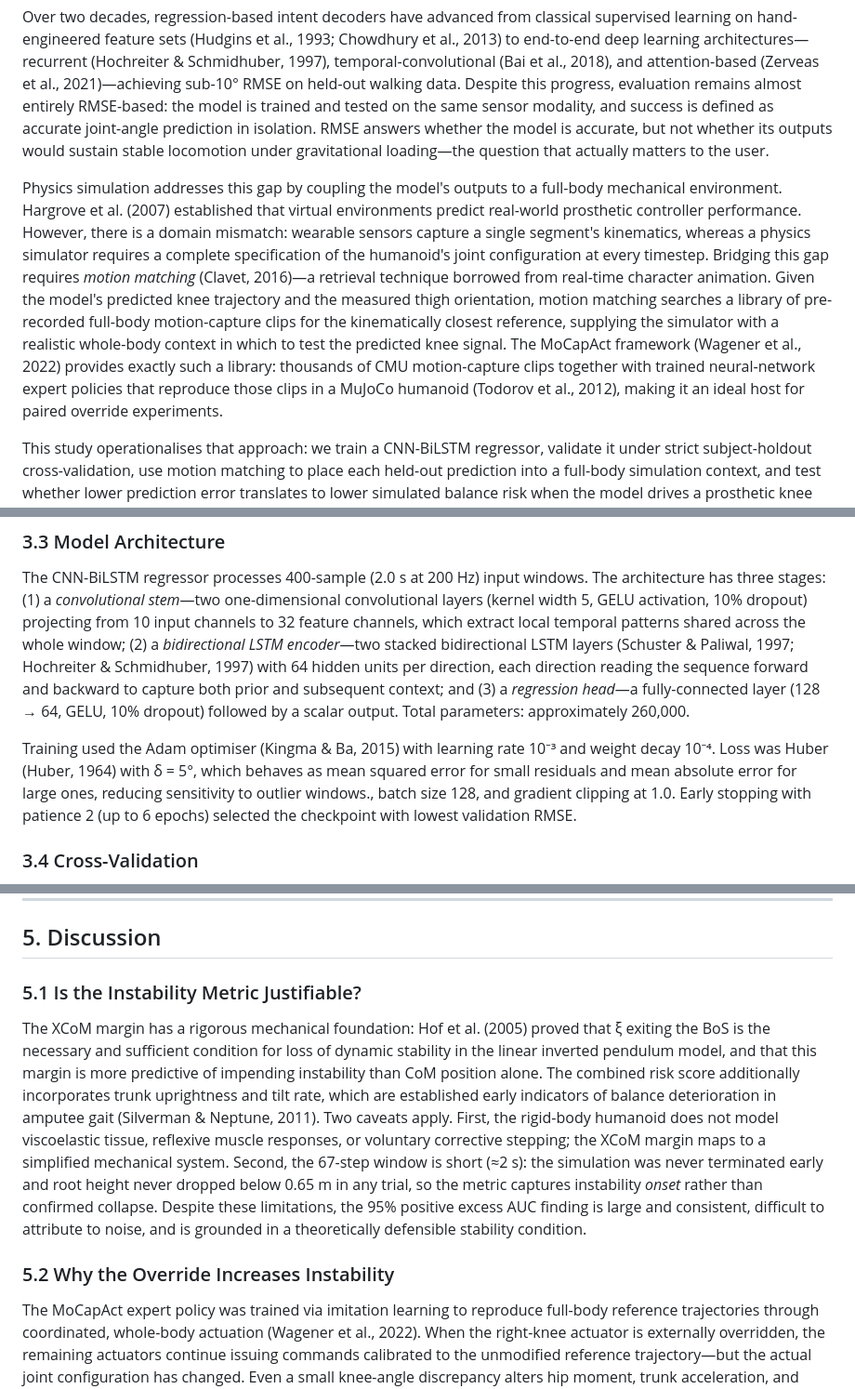
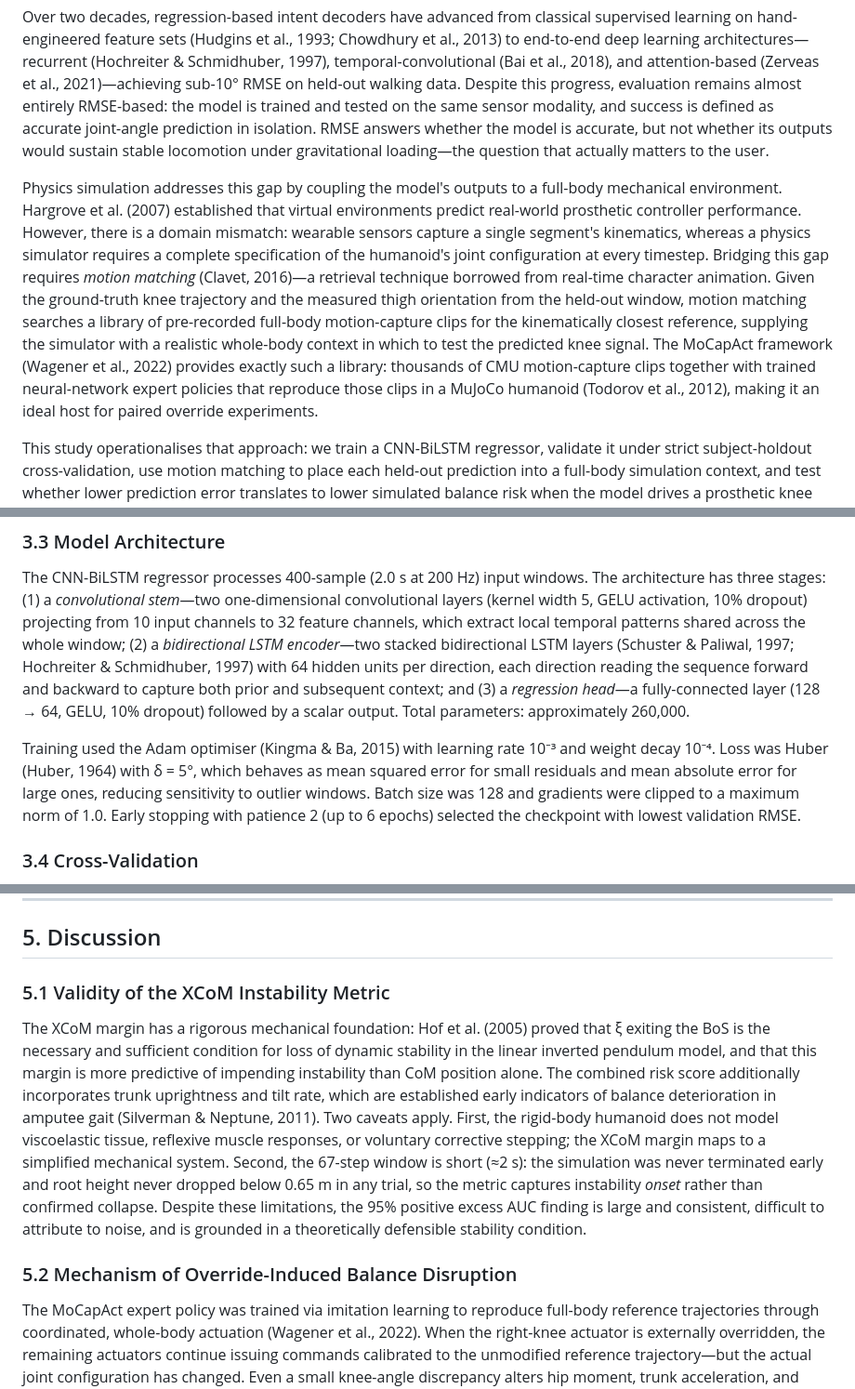
Before and after one commit to aoyun2/emg_tst, a Markdown page: paper_draft.md, 3 parts joined by grey strips. Shown at 93% size. Drawn GitHub-style.

Commit message:
Fix equation semicolons, intro query description, training typo, discussion titles
- Equation (Section 3.6): removed \;-\; LaTeX thick-space commands that
  rendered as semicolons in plain markdown; replaced with plain minus.
- Introduction: fixed remaining mention of "model's predicted knee trajectory"
  for motion matching → "ground-truth knee trajectory from the held-out window".
- Section 3.3: removed stray '., batch size' merge artifact; rewritten as
  clean sentence.
- Discussion section titles: replaced informal "Why X" / interrogative framing
  with idea-based noun phrases:
    5.1  Is the Instability Metric Justifiable?
      →  Validity of the XCoM Instability Metric
    5.2  Why the Override Increases Instability
      →  Mechanism of Override-Induced Balance Disruption
    5.3  Why Prediction Accuracy Does Not Drive Instability
      →  The Retrieval Noise Floor and the Null RMSE–Instability Association

https://claude.ai/code/session_01LmdXVS3fP19fRAMenUzuuD

```diff
--- a/paper_draft.md
+++ b/paper_draft.md
@@ -16,7 +16,7 @@ Lower-limb amputation affects approximately 1.9 million Americans and is project
 
 Over two decades, regression-based intent decoders have advanced from classical supervised learning on hand-engineered feature sets (Hudgins et al., 1993; Chowdhury et al., 2013) to end-to-end deep learning architectures—recurrent (Hochreiter & Schmidhuber, 1997), temporal-convolutional (Bai et al., 2018), and attention-based (Zerveas et al., 2021)—achieving sub-10° RMSE on held-out walking data. Despite this progress, evaluation remains almost entirely RMSE-based: the model is trained and tested on the same sensor modality, and success is defined as accurate joint-angle prediction in isolation. RMSE answers whether the model is accurate, but not whether its outputs would sustain stable locomotion under gravitational loading—the question that actually matters to the user.
 
-Physics simulation addresses this gap by coupling the model's outputs to a full-body mechanical environment. Hargrove et al. (2007) established that virtual environments predict real-world prosthetic controller performance. However, there is a domain mismatch: wearable sensors capture a single segment's kinematics, whereas a physics simulator requires a complete specification of the humanoid's joint configuration at every timestep. Bridging this gap requires *motion matching* (Clavet, 2016)—a retrieval technique borrowed from real-time character animation. Given the model's predicted knee trajectory and the measured thigh orientation, motion matching searches a library of pre-recorded full-body motion-capture clips for the kinematically closest reference, supplying the simulator with a realistic whole-body context in which to test the predicted knee signal. The MoCapAct framework (Wagener et al., 2022) provides exactly such a library: thousands of CMU motion-capture clips together with trained neural-network expert policies that reproduce those clips in a MuJoCo humanoid (Todorov et al., 2012), making it an ideal host for paired override experiments.
+Physics simulation addresses this gap by coupling the model's outputs to a full-body mechanical environment. Hargrove et al. (2007) established that virtual environments predict real-world prosthetic controller performance. However, there is a domain mismatch: wearable sensors capture a single segment's kinematics, whereas a physics simulator requires a complete specification of the humanoid's joint configuration at every timestep. Bridging this gap requires *motion matching* (Clavet, 2016)—a retrieval technique borrowed from real-time character animation. Given the ground-truth knee trajectory and the measured thigh orientation from the held-out window, motion matching searches a library of pre-recorded full-body motion-capture clips for the kinematically closest reference, supplying the simulator with a realistic whole-body context in which to test the predicted knee signal. The MoCapAct framework (Wagener et al., 2022) provides exactly such a library: thousands of CMU motion-capture clips together with trained neural-network expert policies that reproduce those clips in a MuJoCo humanoid (Todorov et al., 2012), making it an ideal host for paired override experiments.
 
 This study operationalises that approach: we train a CNN-BiLSTM regressor, validate it under strict subject-holdout cross-validation, use motion matching to place each held-out prediction into a full-body simulation context, and test whether lower prediction error translates to lower simulated balance risk when the model drives a prosthetic knee override. The negative finding—that prediction accuracy carries no independent association with instability once motion-matching quality is controlled—motivates a reappraisal of both the evaluation pipeline and the deployment model for data-driven prosthetic controllers.
 
@@ -54,7 +54,7 @@ Raw sEMG was processed through three sequential stages: (1) high-pass filtering
 
 The CNN-BiLSTM regressor processes 400-sample (2.0 s at 200 Hz) input windows. The architecture has three stages: (1) a *convolutional stem*—two one-dimensional convolutional layers (kernel width 5, GELU activation, 10% dropout) projecting from 10 input channels to 32 feature channels, which extract local temporal patterns shared across the whole window; (2) a *bidirectional LSTM encoder*—two stacked bidirectional LSTM layers (Schuster & Paliwal, 1997; Hochreiter & Schmidhuber, 1997) with 64 hidden units per direction, each direction reading the sequence forward and backward to capture both prior and subsequent context; and (3) a *regression head*—a fully-connected layer (128 → 64, GELU, 10% dropout) followed by a scalar output. Total parameters: approximately 260,000.
 
-Training used the Adam optimiser (Kingma & Ba, 2015) with learning rate 10⁻³ and weight decay 10⁻⁴. Loss was Huber (Huber, 1964) with δ = 5°, which behaves as mean squared error for small residuals and mean absolute error for large ones, reducing sensitivity to outlier windows., batch size 128, and gradient clipping at 1.0. Early stopping with patience 2 (up to 6 epochs) selected the checkpoint with lowest validation RMSE.
+Training used the Adam optimiser (Kingma & Ba, 2015) with learning rate 10⁻³ and weight decay 10⁻⁴. Loss was Huber (Huber, 1964) with δ = 5°, which behaves as mean squared error for small residuals and mean absolute error for large ones, reducing sensitivity to outlier windows. Batch size was 128 and gradients were clipped to a maximum norm of 1.0. Early stopping with patience 2 (up to 6 epochs) selected the checkpoint with lowest validation RMSE.
 
 ### 3.4 Cross-Validation
 
@@ -111,11 +111,11 @@ The raw Spearman correlation between model RMSE and excess instability AUC was
 
 ## 5. Discussion
 
-### 5.1 Is the Instability Metric Justifiable?
+### 5.1 Validity of the XCoM Instability Metric
 
 The XCoM margin has a rigorous mechanical foundation: Hof et al. (2005) proved that ξ exiting the BoS is the necessary and sufficient condition for loss of dynamic stability in the linear inverted pendulum model, and that this margin is more predictive of impending instability than CoM position alone. The combined risk score additionally incorporates trunk uprightness and tilt rate, which are established early indicators of balance deterioration in amputee gait (Silverman & Neptune, 2011). Two caveats apply. First, the rigid-body humanoid does not model viscoelastic tissue, reflexive muscle responses, or voluntary corrective stepping; the XCoM margin maps to a simplified mechanical system. Second, the 67-step window is short (≈2 s): the simulation was never terminated early and root height never dropped below 0.65 m in any trial, so the metric captures instability *onset* rather than confirmed collapse. Despite these limitations, the 95% positive excess AUC finding is large and consistent, difficult to attribute to noise, and is grounded in a theoretically defensible stability condition.
 
-### 5.2 Why the Override Increases Instability
+### 5.2 Mechanism of Override-Induced Balance Disruption
 
 The MoCapAct expert policy was trained via imitation learning to reproduce full-body reference trajectories through coordinated, whole-body actuation (Wagener et al., 2022). When the right-knee actuator is externally overridden, the remaining actuators continue issuing commands calibrated to the unmodified reference trajectory—but the actual joint configuration has changed. Even a small knee-angle discrepancy alters hip moment, trunk acceleration, and lateral weight distribution in ways the policy cannot compensate for in real time, because the override is invisible to the policy's input state. The result is that the override disrupts whole-body coordination even when the knee angle itself closely follows the target.
 
```
Also changed, not shown: other parts of paper_draft.md (+2 -2 lines).
